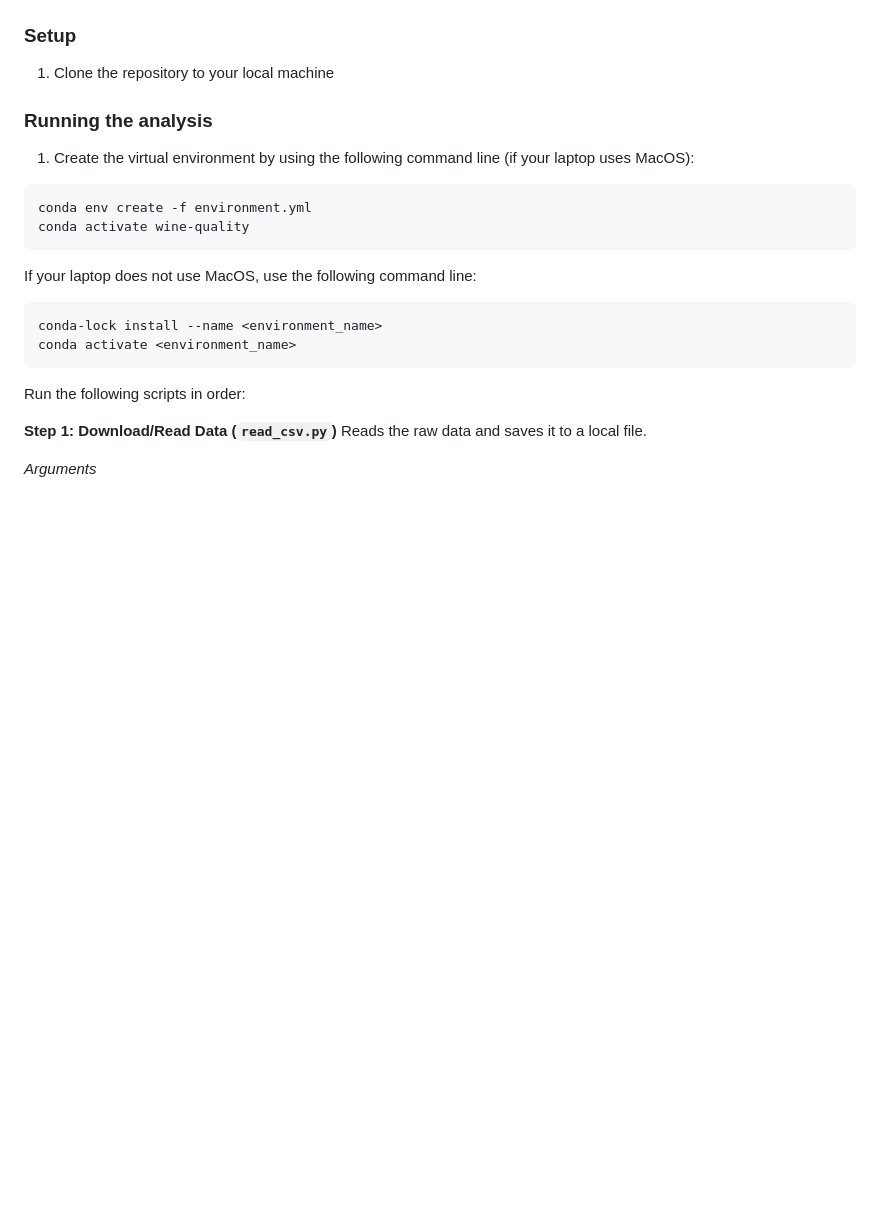
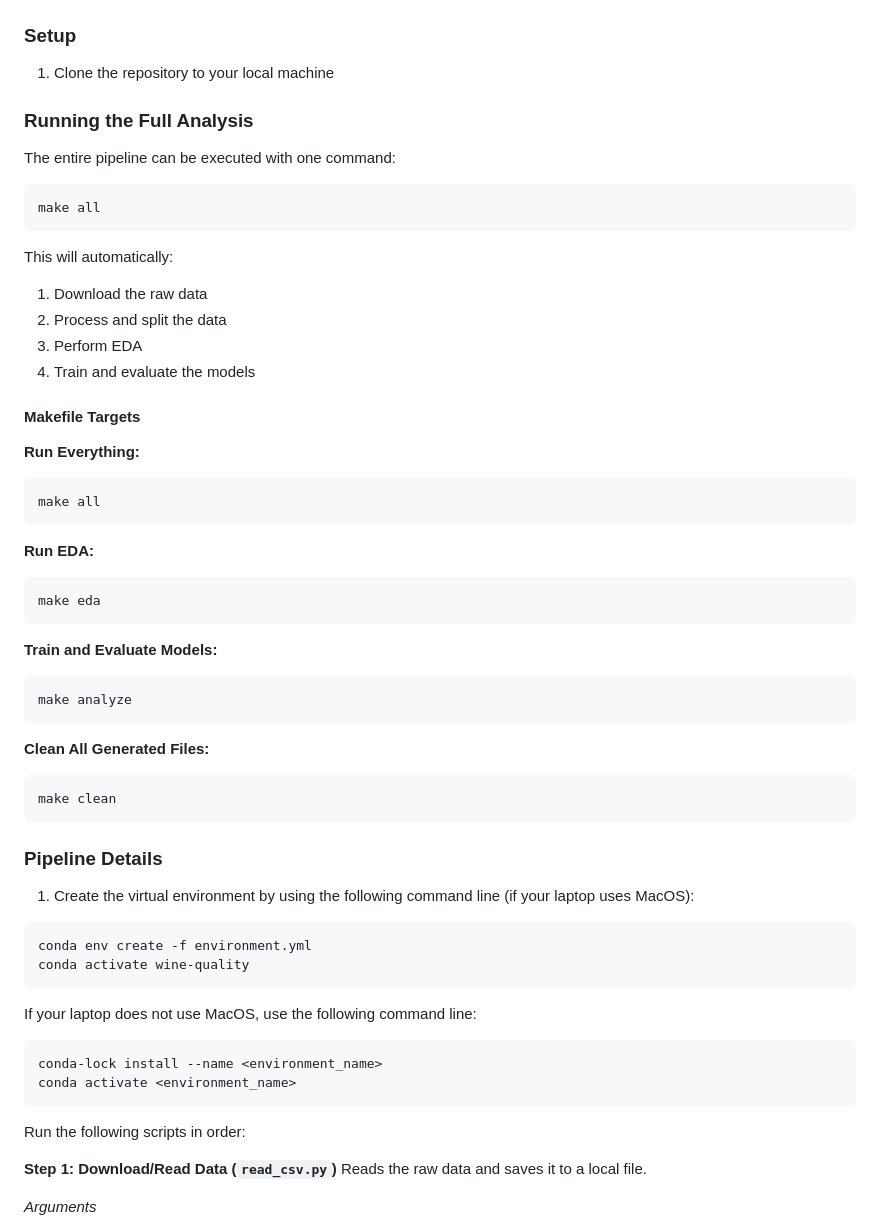
Before and after one commit to karanbayns/Wine-Quality-Classification, a Markdown page: README.md, the part around the change. Drawn GitHub-style; blank space fills up the shorter version.

Commit message:
add makefile instructions

````diff
--- a/README.md
+++ b/README.md
@@ -19,7 +19,39 @@ Wine Quality Classification is a reproducible project for classifying different
 ### Setup
 1. Clone the repository to your local machine
 
-### Running the analysis
+### Running the Full Analysis
+The entire pipeline can be executed with one command:
+```bash
+make all
+```
+This will automatically:
+1. Download the raw data
+2. Process and split the data
+3. Perform EDA
+4. Train and evaluate the models
+
+#### Makefile Targets
+**Run Everything:**
+```bash
+make all
+```
+
+**Run EDA:**
+```bash
+make eda
+```
+
+**Train and Evaluate Models:**
+```bash
+make analyze
+```
+
+**Clean All Generated Files:**
+```bash
+make clean
+```
+
+### Pipeline Details
 1. Create the virtual environment by using the following command line (if your laptop uses MacOS):
 ```bash
 conda env create -f environment.yml
````
